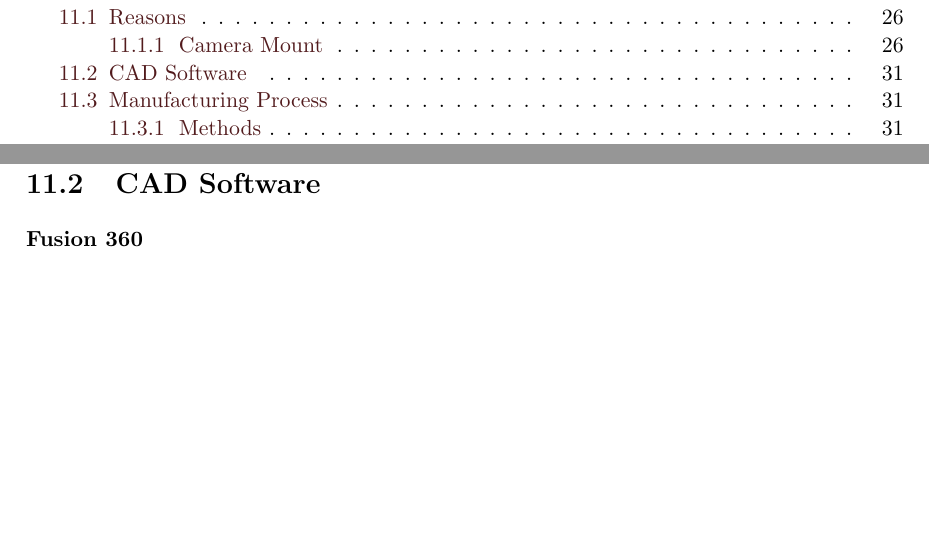
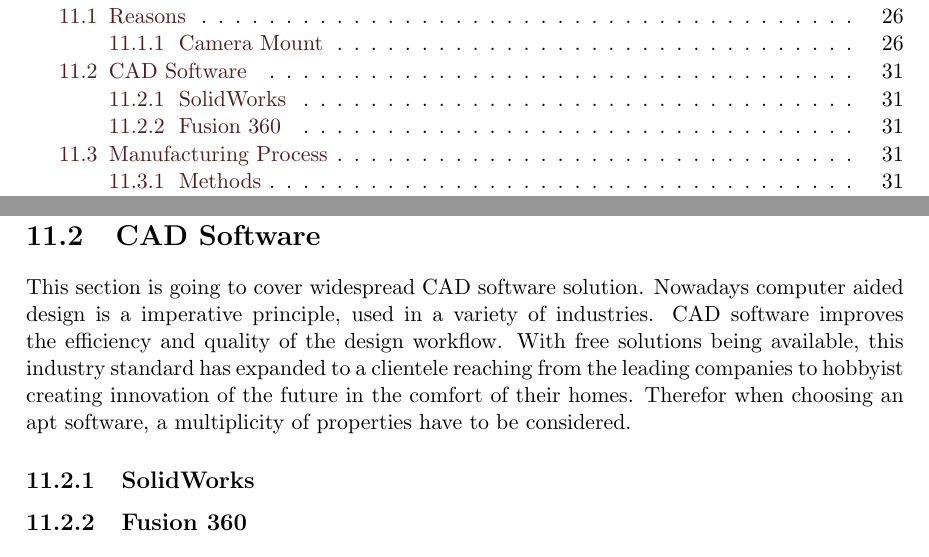
Before and after one commit to LeskovarLukas/Autumn-Doc, a LaTeX thesis (main.tex, which reads sections/custom_parts.tex): two parts of pages 4 and 40 of 51, joined at a grey line, cut so that both start at the same text, the shorter picture padded with empty space. Compiled offline with pdfLaTeX.

Commit message:
CAD Software section intro

```diff
--- a/sections/custom_parts.tex
+++ b/sections/custom_parts.tex
@@ -80,7 +80,11 @@ The final step to attaining the physical form of a gcode file, is printing it us
 
 \section{CAD Software}
 
-\subsubsection{Fusion 360}
+This section is going to cover widespread CAD software solution. Nowadays computer aided design is a imperative principle, used in a variety of industries. CAD software improves the efficiency and quality of the design workflow. With free solutions being available, this industry standard has expanded to a clientele reaching from the leading companies to hobbyist creating innovation of the future in the comfort of their homes. Therefor when choosing an apt software, a multiplicity of properties have to be considered.
+
+\subsection{SolidWorks}
+
+\subsection{Fusion 360}
 
 \section{Manufacturing Process}
 
```
